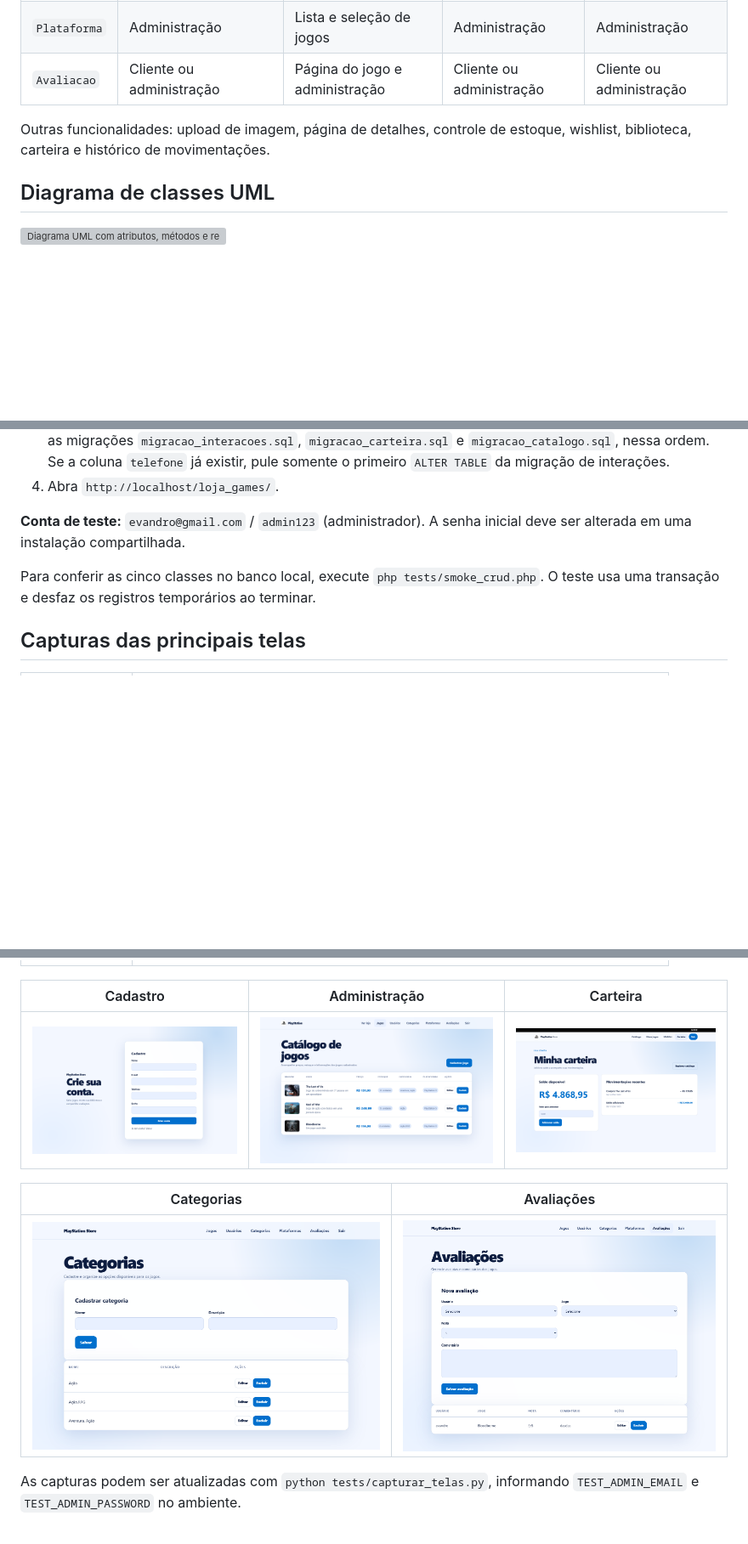
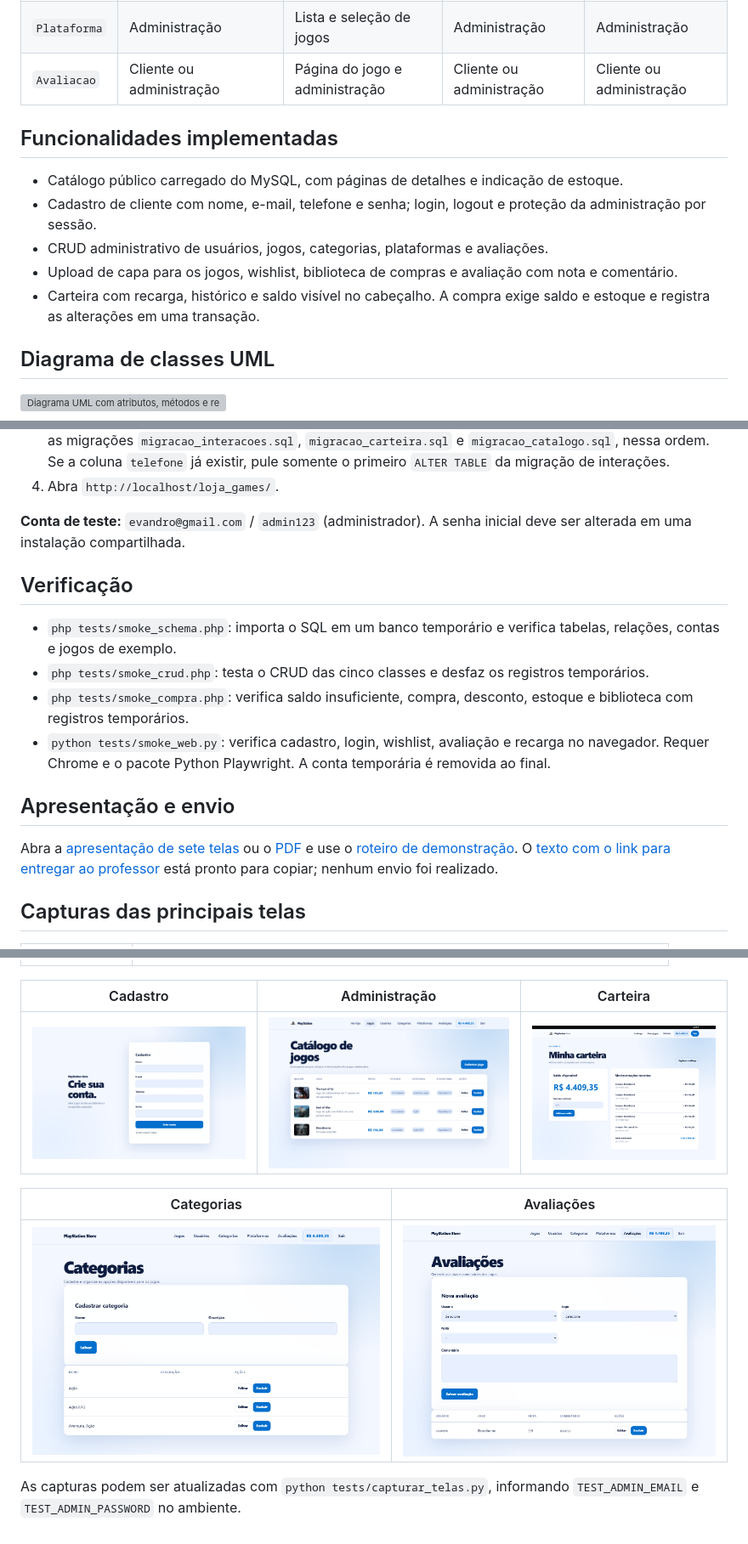
Before and after one commit to TalesCouti/Linguagens-de-progama-o-PHP, a Markdown page: README.md, 3 parts joined by grey strips. Shown at 85% size. Rendered like a GitHub page; pictures changed too: docs/prints/administracao.png, docs/prints/avaliacoes.png, docs/prints/carteira.png; blank space fills up the shorter version; grey boxes are pictures that could not be loaded.

Commit message:
Prepara entrega e apresentação do projeto

```diff
--- a/README.md
+++ b/README.md
@@ -36,7 +36,13 @@ Sistema web de loja de jogos com catálogo público, cadastro de clientes, auten
 | `Plataforma` | Administração | Lista e seleção de jogos | Administração | Administração |
 | `Avaliacao` | Cliente ou administração | Página do jogo e administração | Cliente ou administração | Cliente ou administração |
 
-Outras funcionalidades: upload de imagem, página de detalhes, controle de estoque, wishlist, biblioteca, carteira e histórico de movimentações.
+## Funcionalidades implementadas
+
+- Catálogo público carregado do MySQL, com páginas de detalhes e indicação de estoque.
+- Cadastro de cliente com nome, e-mail, telefone e senha; login, logout e proteção da administração por sessão.
+- CRUD administrativo de usuários, jogos, categorias, plataformas e avaliações.
+- Upload de capa para os jogos, wishlist, biblioteca de compras e avaliação com nota e comentário.
+- Carteira com recarga, histórico e saldo visível no cabeçalho. A compra exige saldo e estoque e registra as alterações em uma transação.
 
 ## Diagrama de classes UML
 
@@ -73,7 +79,16 @@ Tabelas principais: `usuarios`, `games`, `categorias`, `plataformas` e `avaliaco
 
 **Conta de teste:** `evandro@gmail.com` / `admin123` (administrador). A senha inicial deve ser alterada em uma instalação compartilhada.
 
-Para conferir as cinco classes no banco local, execute `php tests/smoke_crud.php`. O teste usa uma transação e desfaz os registros temporários ao terminar.
+## Verificação
+
+- `php tests/smoke_schema.php`: importa o SQL em um banco temporário e verifica tabelas, relações, contas e jogos de exemplo.
+- `php tests/smoke_crud.php`: testa o CRUD das cinco classes e desfaz os registros temporários.
+- `php tests/smoke_compra.php`: verifica saldo insuficiente, compra, desconto, estoque e biblioteca com registros temporários.
+- `python tests/smoke_web.py`: verifica cadastro, login, wishlist, avaliação e recarga no navegador. Requer Chrome e o pacote Python Playwright. A conta temporária é removida ao final.
+
+## Apresentação e envio
+
+Abra a [apresentação de sete telas](docs/apresentacao.html) ou o [PDF](docs/apresentacao.pdf) e use o [roteiro de demonstração](docs/roteiro-apresentacao.md). O [texto com o link para entregar ao professor](docs/entrega-professor.md) está pronto para copiar; nenhum envio foi realizado.
 
 ## Capturas das principais telas
 
```
Also changed, not shown: docs/entrega-professor.md (added, +28 -0 lines), docs/roteiro-apresentacao.md (added, +22 -0 lines), 5 other files.
